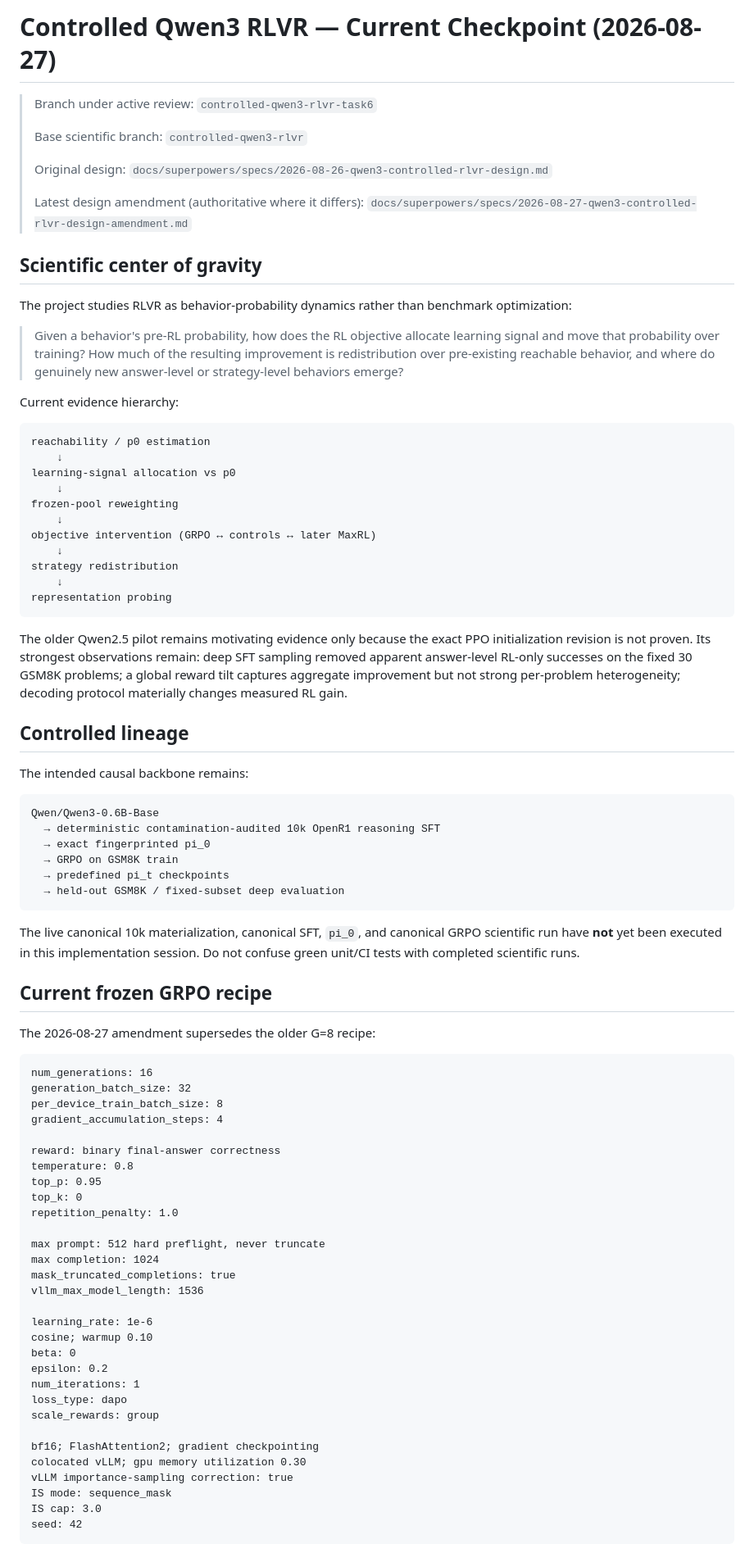
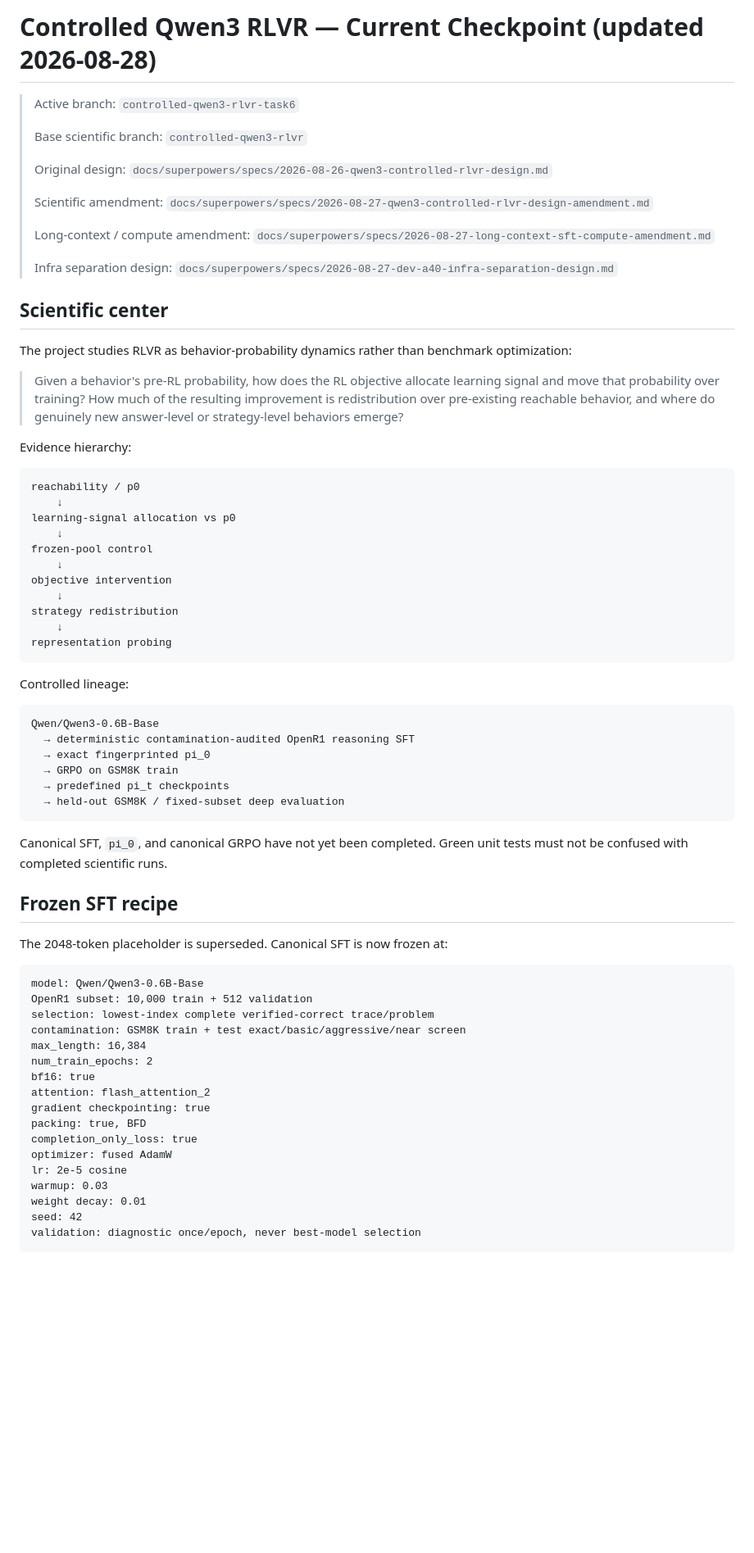
Before and after one commit to UnitedSnakes/rlvr_behavior_probe_runpod, a Markdown page: docs/superpowers/2026-08-27-controlled-qwen3-rlvr-checkpoint.md, the part around one of its changes. Shown at 82% size. Rendered like a GitHub page; blank space fills up the shorter version.

Commit message:
docs: align controlled checkpoint with 16k SFT infra

````diff
--- a/docs/superpowers/2026-08-27-controlled-qwen3-rlvr-checkpoint.md
+++ b/docs/superpowers/2026-08-27-controlled-qwen3-rlvr-checkpoint.md
@@ -1,86 +1,73 @@
-# Controlled Qwen3 RLVR — Current Checkpoint (2026-08-27)
+# Controlled Qwen3 RLVR — Current Checkpoint (updated 2026-08-28)
 
-> Branch under active review: `controlled-qwen3-rlvr-task6`
+> Active branch: `controlled-qwen3-rlvr-task6`
 >
 > Base scientific branch: `controlled-qwen3-rlvr`
 >
 > Original design: `docs/superpowers/specs/2026-08-26-qwen3-controlled-rlvr-design.md`
 >
-> Latest design amendment (authoritative where it differs): `docs/superpowers/specs/2026-08-27-qwen3-controlled-rlvr-design-amendment.md`
+> Scientific amendment: `docs/superpowers/specs/2026-08-27-qwen3-controlled-rlvr-design-amendment.md`
+>
+> Long-context / compute amendment: `docs/superpowers/specs/2026-08-27-long-context-sft-compute-amendment.md`
+>
+> Infra separation design: `docs/superpowers/specs/2026-08-27-dev-a40-infra-separation-design.md`
 
-## Scientific center of gravity
+## Scientific center
 
 The project studies RLVR as behavior-probability dynamics rather than benchmark optimization:
 
 > Given a behavior's pre-RL probability, how does the RL objective allocate learning signal and move that probability over training? How much of the resulting improvement is redistribution over pre-existing reachable behavior, and where do genuinely new answer-level or strategy-level behaviors emerge?
 
-Current evidence hierarchy:
+Evidence hierarchy:
 
 ```text
-reachability / p0 estimation
+reachability / p0
     ↓
 learning-signal allocation vs p0
     ↓
-frozen-pool reweighting
+frozen-pool control
     ↓
-objective intervention (GRPO ↔ controls ↔ later MaxRL)
+objective intervention
     ↓
 strategy redistribution
     ↓
 representation probing
 ```
 
-The older Qwen2.5 pilot remains motivating evidence only because the exact PPO initialization revision is not proven. Its strongest observations remain: deep SFT sampling removed apparent answer-level RL-only successes on the fixed 30 GSM8K problems; a global reward tilt captures aggregate improvement but not strong per-problem heterogeneity; decoding protocol materially changes measured RL gain.
-
-## Controlled lineage
-
-The intended causal backbone remains:
+Controlled lineage:
 
 ```text
 Qwen/Qwen3-0.6B-Base
-  → deterministic contamination-audited 10k OpenR1 reasoning SFT
+  → deterministic contamination-audited OpenR1 reasoning SFT
   → exact fingerprinted pi_0
   → GRPO on GSM8K train
   → predefined pi_t checkpoints
   → held-out GSM8K / fixed-subset deep evaluation
 ```
 
-The live canonical 10k materialization, canonical SFT, `pi_0`, and canonical GRPO scientific run have **not** yet been executed in this implementation session. Do not confuse green unit/CI tests with completed scientific runs.
+Canonical SFT, `pi_0`, and canonical GRPO have not yet been completed. Green unit tests must not be confused with completed scientific runs.
 
-## Current frozen GRPO recipe
+## Frozen SFT recipe
 
-The 2026-08-27 amendment supersedes the older G=8 recipe:
+The 2048-token placeholder is superseded. Canonical SFT is now frozen at:
 
 ```text
-num_generations: 16
-generation_batch_size: 32
-per_device_train_batch_size: 8
-gradient_accumulation_steps: 4
-
-reward: binary final-answer correctness
-temperature: 0.8
-top_p: 0.95
-top_k: 0
-repetition_penalty: 1.0
-
-max prompt: 512 hard preflight, never truncate
-max completion: 1024
-mask_truncated_completions: true
-vllm_max_model_length: 1536
-
-learning_rate: 1e-6
-cosine; warmup 0.10
-beta: 0
-epsilon: 0.2
-num_iterations: 1
-loss_type: dapo
-scale_rewards: group
-
-bf16; FlashAttention2; gradient checkpointing
-colocated vLLM; gpu memory utilization 0.30
-vLLM importance-sampling correction: true
-IS mode: sequence_mask
-IS cap: 3.0
+model: Qwen/Qwen3-0.6B-Base
+OpenR1 subset: 10,000 train + 512 validation
+selection: lowest-index complete verified-correct trace/problem
+contamination: GSM8K train + test exact/basic/aggressive/near screen
+max_length: 16,384
+num_train_epochs: 2
+bf16: true
+attention: flash_attention_2
+gradient checkpointing: true
+packing: true, BFD
+completion_only_loss: true
+optimizer: fused AdamW
+lr: 2e-5 cosine
+warmup: 0.03
+weight decay: 0.01
 seed: 42
+validation: diagnostic once/epoch, never best-model selection
 ```
 
````
Also changed, not shown: other parts of docs/superpowers/2026-08-27-controlled-qwen3-rlvr-checkpoint.md (+159 -66 lines).
